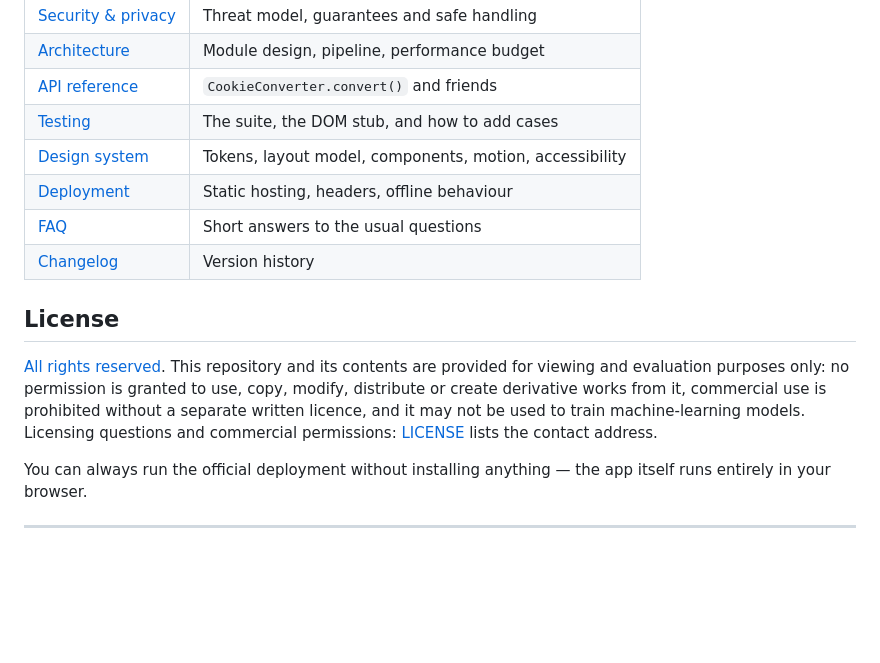
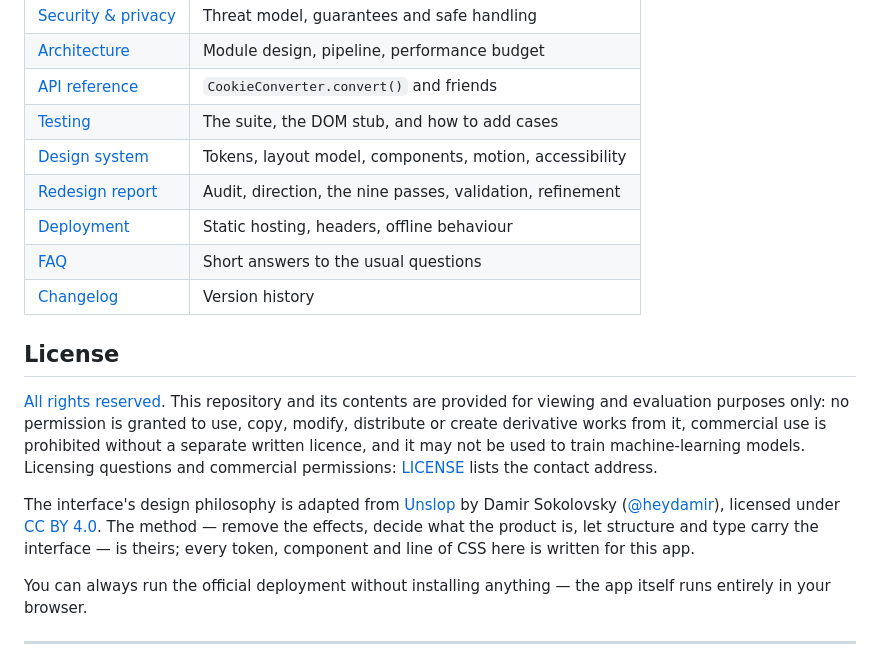
Before and after one commit to KetanDutt/Cookie-Converter, a Markdown page: README.md, the part around the change. Drawn GitHub-style; blank space fills up the shorter version.

Commit message:
Credit Unslop (CC BY 4.0) in the README and design doc
Co-authored-by: arena-agent <297053741+arena-agent@users.noreply.github.com>

```diff
--- a/README.md
+++ b/README.md
@@ -166,6 +166,7 @@ templates, are in [docs/deployment.md](docs/deployment.md).
 | [API reference](docs/api.md) | `CookieConverter.convert()` and friends |
 | [Testing](docs/testing.md) | The suite, the DOM stub, and how to add cases |
 | [Design system](docs/design.md) | Tokens, layout model, components, motion, accessibility |
+| [Redesign report](docs/redesign-report.md) | Audit, direction, the nine passes, validation, refinement |
 | [Deployment](docs/deployment.md) | Static hosting, headers, offline behaviour |
 | [FAQ](docs/faq.md) | Short answers to the usual questions |
 | [Changelog](docs/changelog.md) | Version history |
@@ -179,6 +180,12 @@ prohibited without a separate written licence, and it may not be used to train
 machine-learning models. Licensing questions and commercial permissions:
 [LICENSE](LICENSE) lists the contact address.
 
+The interface's design philosophy is adapted from [Unslop](https://github.com/heydamir/unslop)
+by Damir Sokolovsky ([@heydamir](https://github.com/heydamir)), licensed under
+[CC BY 4.0](https://creativecommons.org/licenses/by/4.0/). The method — remove the
+effects, decide what the product is, let structure and type carry the interface —
+is theirs; every token, component and line of CSS here is written for this app.
+
 You can always run the official deployment without installing anything — the
 app itself runs entirely in your browser.
 
```
Also changed, not shown: docs/design.md (+4 -0 lines).
